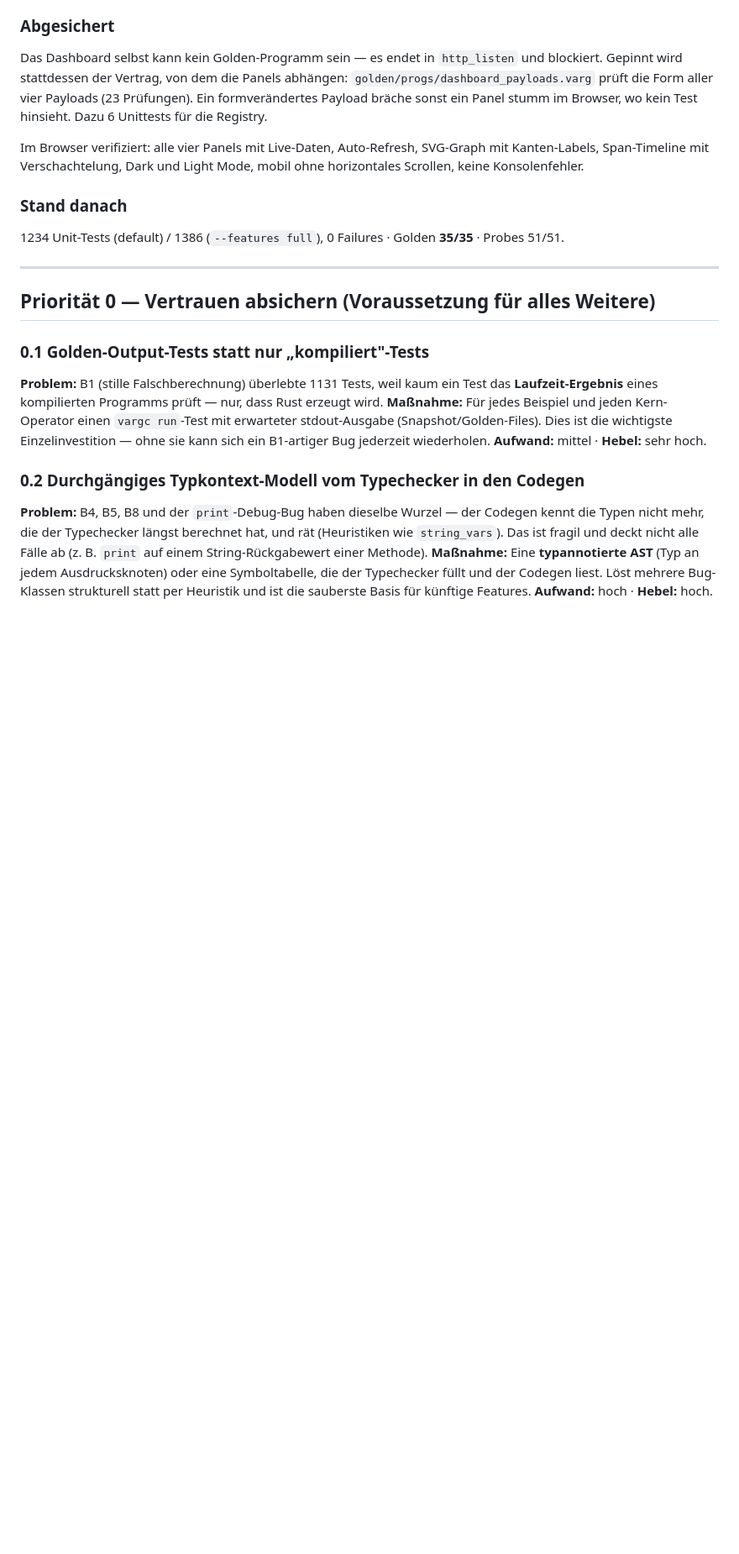
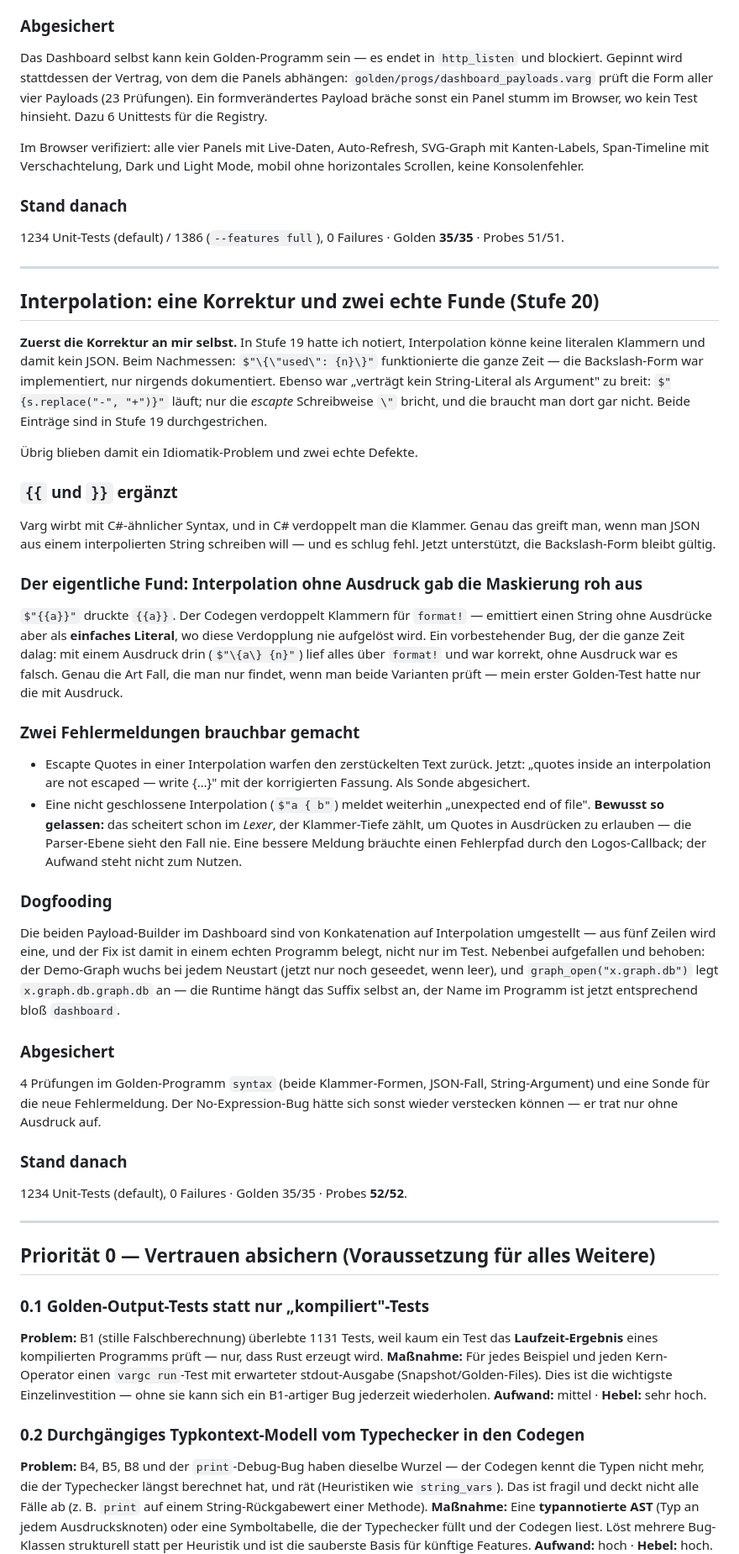
Before and after one commit to LupusMalusDeviant/VARG, a Markdown page: OPTIMIZATIONS.md, the part around one of its changes. Shown at 84% size. Drawn GitHub-style; blank space fills up the shorter version.

Commit message:
Document interpolation properly, and correct what stage 19 claimed
REFERENCE gains the two things that were missing: how to write a literal brace
(both forms, with the JSON example that motivates it) and why quotes inside an
interpolation are not escaped.

OPTIMIZATIONS records stage 20 and strikes through two entries from stage 19.
Both were overstated. Literal braces were always possible via `\{`, and a string
argument inside an interpolation always worked with plain quotes — I had written
them down as missing features when they were missing documentation. What was
genuinely wrong: the C# doubling was unsupported, an interpolation with no
expressions leaked its own escaping, and two error messages were unhelpful.

Co-Authored-By: Claude Opus 5 <noreply@anthropic.com>

```diff
--- a/OPTIMIZATIONS.md
+++ b/OPTIMIZATIONS.md
@@ -680,6 +680,54 @@ Konsolenfehler.
 
 ### Stand danach
 1234 Unit-Tests (default) / 1386 (`--features full`), 0 Failures · Golden **35/35** · Probes 51/51.
+
+---
+
+## Interpolation: eine Korrektur und zwei echte Funde (Stufe 20)
+
+**Zuerst die Korrektur an mir selbst.** In Stufe 19 hatte ich notiert, Interpolation könne keine
+literalen Klammern und damit kein JSON. Beim Nachmessen: `$"\{\"used\": {n}\}"` funktionierte die
+ganze Zeit — die Backslash-Form war implementiert, nur nirgends dokumentiert. Ebenso war
+„verträgt kein String-Literal als Argument" zu breit: `$"{s.replace("-", "+")}"` läuft; nur die
+*escapte* Schreibweise `\"` bricht, und die braucht man dort gar nicht. Beide Einträge sind in
+Stufe 19 durchgestrichen.
+
+Übrig blieben damit ein Idiomatik-Problem und zwei echte Defekte.
+
+### `{{` und `}}` ergänzt
+Varg wirbt mit C#-ähnlicher Syntax, und in C# verdoppelt man die Klammer. Genau das greift man,
+wenn man JSON aus einem interpolierten String schreiben will — und es schlug fehl. Jetzt
+unterstützt, die Backslash-Form bleibt gültig.
+
+### Der eigentliche Fund: Interpolation **ohne** Ausdruck gab die Maskierung roh aus
+`$"{{a}}"` druckte `{{a}}`. Der Codegen verdoppelt Klammern für `format!` — emittiert einen String
+ohne Ausdrücke aber als **einfaches Literal**, wo diese Verdopplung nie aufgelöst wird. Ein
+vorbestehender Bug, der die ganze Zeit dalag: mit einem Ausdruck drin (`$"\{a\} {n}"`) lief alles
+über `format!` und war korrekt, ohne Ausdruck war es falsch. Genau die Art Fall, die man nur
+findet, wenn man beide Varianten prüft — mein erster Golden-Test hatte nur die mit Ausdruck.
+
+### Zwei Fehlermeldungen brauchbar gemacht
+- Escapte Quotes in einer Interpolation warfen den zerstückelten Text zurück. Jetzt: „quotes inside
+  an interpolation are not escaped — write {…}" mit der korrigierten Fassung. Als Sonde abgesichert.
+- Eine nicht geschlossene Interpolation (`$"a { b"`) meldet weiterhin „unexpected end of file".
+  **Bewusst so gelassen:** das scheitert schon im *Lexer*, der Klammer-Tiefe zählt, um Quotes in
+  Ausdrücken zu erlauben — die Parser-Ebene sieht den Fall nie. Eine bessere Meldung bräuchte einen
+  Fehlerpfad durch den Logos-Callback; der Aufwand steht nicht zum Nutzen.
+
+### Dogfooding
+Die beiden Payload-Builder im Dashboard sind von Konkatenation auf Interpolation umgestellt — aus
+fünf Zeilen wird eine, und der Fix ist damit in einem echten Programm belegt, nicht nur im Test.
+Nebenbei aufgefallen und behoben: der Demo-Graph wuchs bei jedem Neustart (jetzt nur noch geseedet,
+wenn leer), und `graph_open("x.graph.db")` legt `x.graph.db.graph.db` an — die Runtime hängt das
+Suffix selbst an, der Name im Programm ist jetzt entsprechend bloß `dashboard`.
+
+### Abgesichert
+4 Prüfungen im Golden-Programm `syntax` (beide Klammer-Formen, JSON-Fall, String-Argument) und eine
+Sonde für die neue Fehlermeldung. Der No-Expression-Bug hätte sich sonst wieder verstecken können —
+er trat nur ohne Ausdruck auf.
+
+### Stand danach
+1234 Unit-Tests (default), 0 Failures · Golden 35/35 · Probes **52/52**.
 
 ---
 
```
Also changed, not shown: other parts of OPTIMIZATIONS.md (+3 -3 lines), REFERENCE.md (+27 -0 lines).
